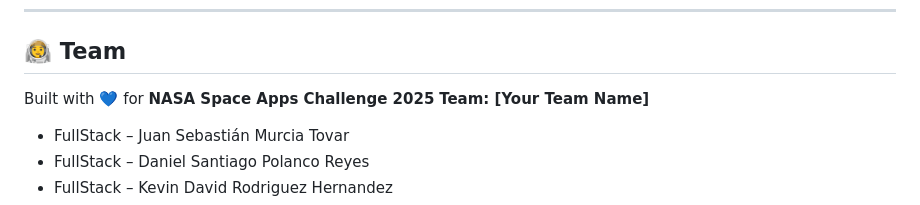
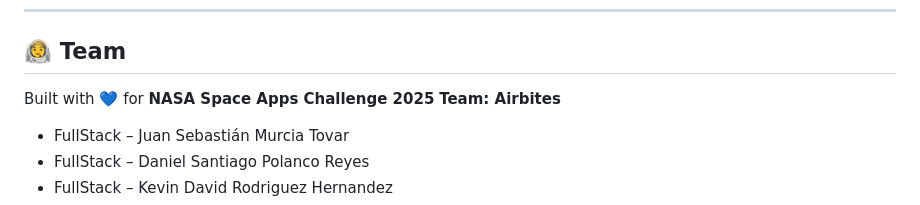
Before and after one commit to SebasTov12/SpaceApps, a Markdown page: readme.md, the part around the change. Drawn GitHub-style.

Commit message:
airbites

```diff
--- a/readme.md
+++ b/readme.md
@@ -107,7 +107,7 @@ The system provides **personalized advice** through a **chat assistant** interfa
 ## 👩‍🚀 Team
 
 Built with 💙 for **NASA Space Apps Challenge 2025**
-**Team: [Your Team Name]**
+**Team: Airbites**
 
 * FullStack – Juan Sebastián Murcia Tovar
 * FullStack – Daniel Santiago Polanco Reyes
```
